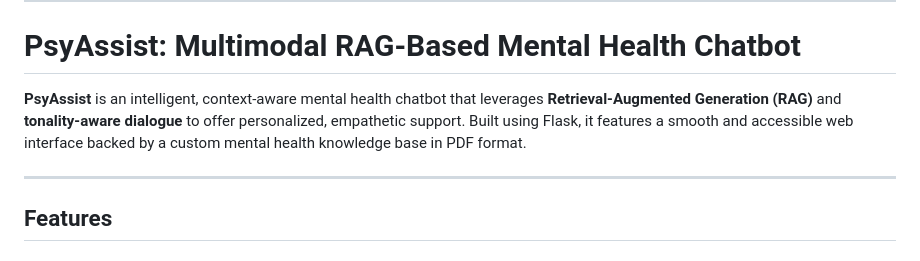
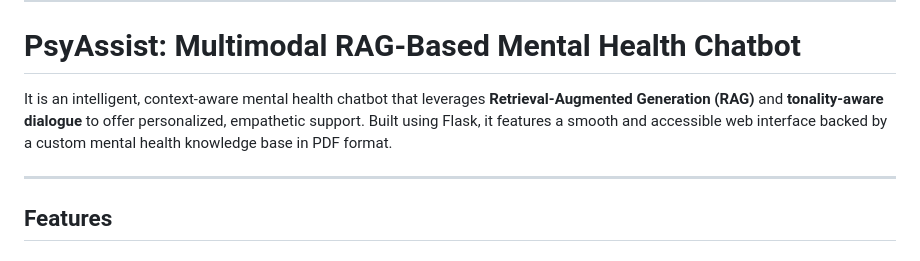
Before and after one commit to Celestial317/PsyAssist, a Markdown page: README.md, the part around the change. Drawn GitHub-style.

```diff
--- a/README.md
+++ b/README.md
@@ -2,7 +2,7 @@
 
 # PsyAssist: Multimodal RAG-Based Mental Health Chatbot
 
-**PsyAssist** is an intelligent, context-aware mental health chatbot that leverages **Retrieval-Augmented Generation (RAG)** and **tonality-aware dialogue** to offer personalized, empathetic support. Built using Flask, it features a smooth and accessible web interface backed by a custom mental health knowledge base in PDF format.
+It is an intelligent, context-aware mental health chatbot that leverages **Retrieval-Augmented Generation (RAG)** and **tonality-aware dialogue** to offer personalized, empathetic support. Built using Flask, it features a smooth and accessible web interface backed by a custom mental health knowledge base in PDF format.
 
 ---
 
```
